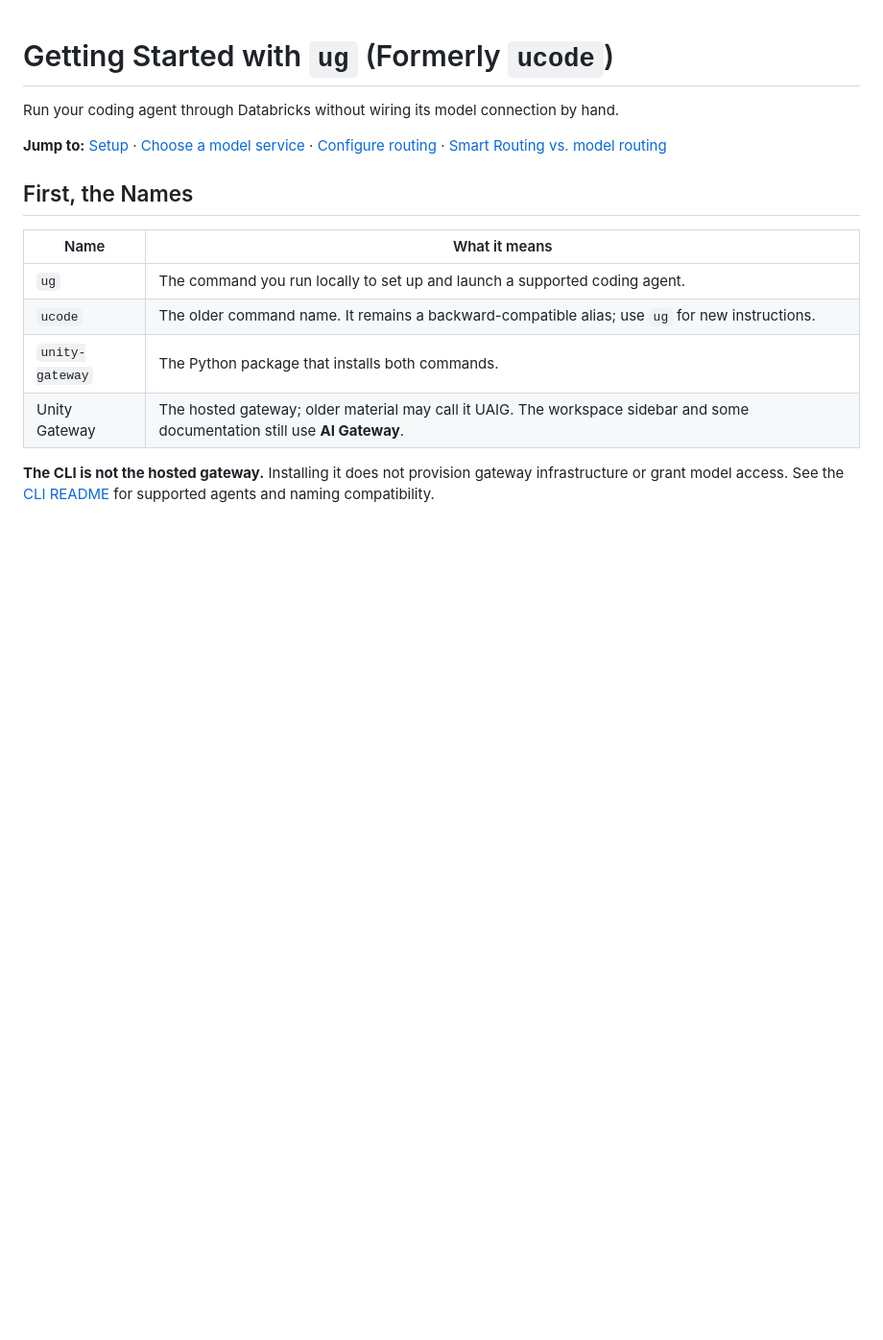
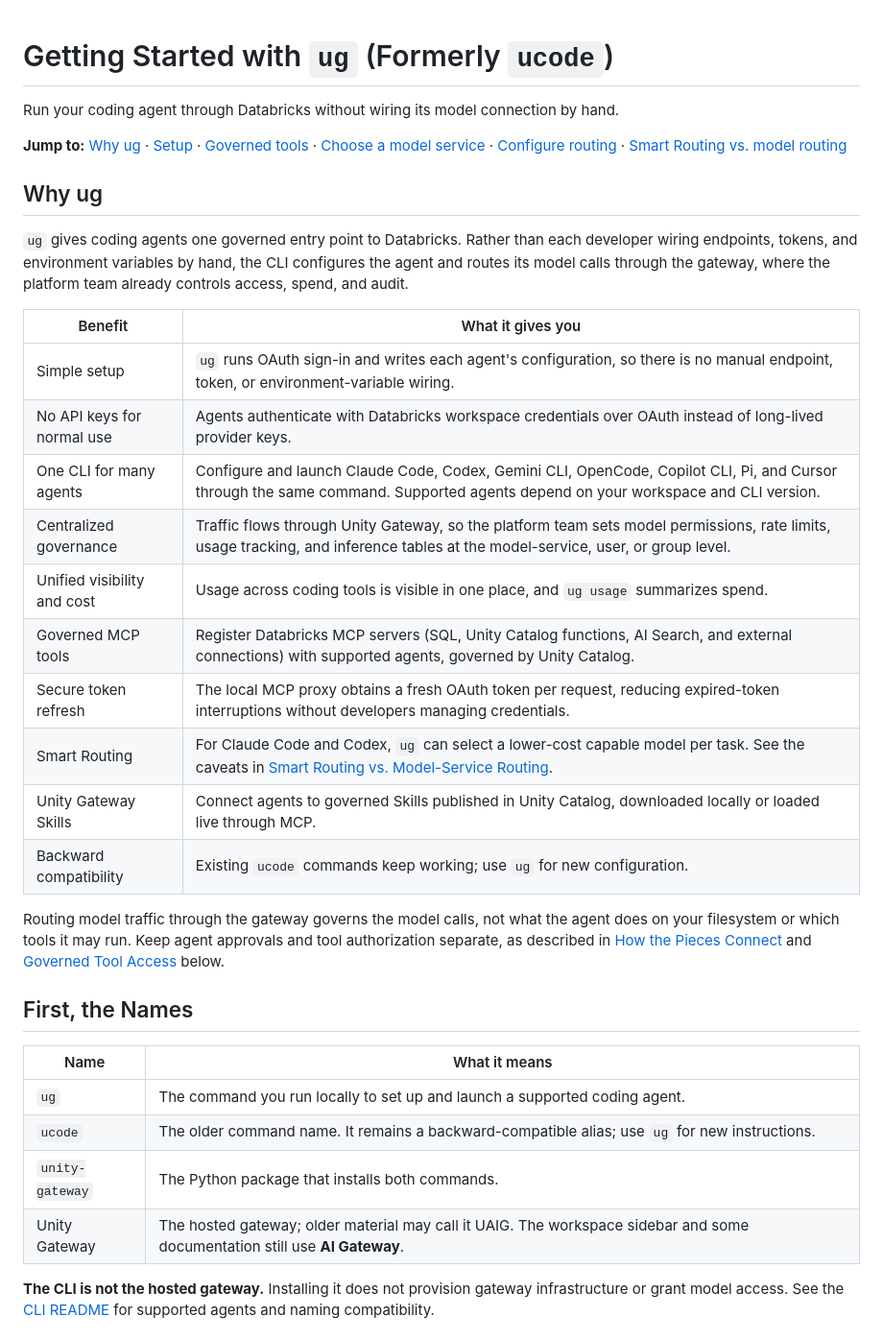
Before and after one commit to bhavink/applied-ai-governance, a Markdown page: tool-governance/ug-quickstart.md, the part around one of its changes. Shown at 96% size. Drawn GitHub-style; blank space fills up the shorter version.

```diff
--- a/tool-governance/ug-quickstart.md
+++ b/tool-governance/ug-quickstart.md
@@ -2,7 +2,26 @@
 
 Run your coding agent through Databricks without wiring its model connection by hand.
 
-**Jump to:** [Setup](#get-running) · [Choose a model service](#choose-a-model-service) · [Configure routing](#configure-model-service-routing) · [Smart Routing vs. model routing](#smart-routing-vs-model-service-routing)
+**Jump to:** [Why ug](#why-ug) · [Setup](#get-running) · [Governed tools](#governed-tool-access-mcp-and-skills) · [Choose a model service](#choose-a-model-service) · [Configure routing](#configure-model-service-routing) · [Smart Routing vs. model routing](#smart-routing-vs-model-service-routing)
+
+## Why ug
+
+`ug` gives coding agents one governed entry point to Databricks. Rather than each developer wiring endpoints, tokens, and environment variables by hand, the CLI configures the agent and routes its model calls through the gateway, where the platform team already controls access, spend, and audit.
+
+| Benefit | What it gives you |
+|---------|-------------------|
+| Simple setup | `ug` runs OAuth sign-in and writes each agent's configuration, so there is no manual endpoint, token, or environment-variable wiring. |
+| No API keys for normal use | Agents authenticate with Databricks workspace credentials over OAuth instead of long-lived provider keys. |
+| One CLI for many agents | Configure and launch Claude Code, Codex, Gemini CLI, OpenCode, Copilot CLI, Pi, and Cursor through the same command. Supported agents depend on your workspace and CLI version. |
+| Centralized governance | Traffic flows through Unity Gateway, so the platform team sets model permissions, rate limits, usage tracking, and inference tables at the model-service, user, or group level. |
+| Unified visibility and cost | Usage across coding tools is visible in one place, and `ug usage` summarizes spend. |
+| Governed MCP tools | Register Databricks MCP servers (SQL, Unity Catalog functions, AI Search, and external connections) with supported agents, governed by Unity Catalog. |
+| Secure token refresh | The local MCP proxy obtains a fresh OAuth token per request, reducing expired-token interruptions without developers managing credentials. |
+| Smart Routing | For Claude Code and Codex, `ug` can select a lower-cost capable model per task. See the caveats in [Smart Routing vs. Model-Service Routing](#smart-routing-vs-model-service-routing). |
+| Unity Gateway Skills | Connect agents to governed Skills published in Unity Catalog, downloaded locally or loaded live through MCP. |
+| Backward compatibility | Existing `ucode` commands keep working; use `ug` for new configuration. |
+
+Routing model traffic through the gateway governs the model calls, not what the agent does on your filesystem or which tools it may run. Keep agent approvals and tool authorization separate, as described in [How the Pieces Connect](#how-the-pieces-connect) and [Governed Tool Access](#governed-tool-access-mcp-and-skills) below.
 
 ## First, the Names
 
```
Also changed, not shown: other parts of tool-governance/ug-quickstart.md (+24 -0 lines).
